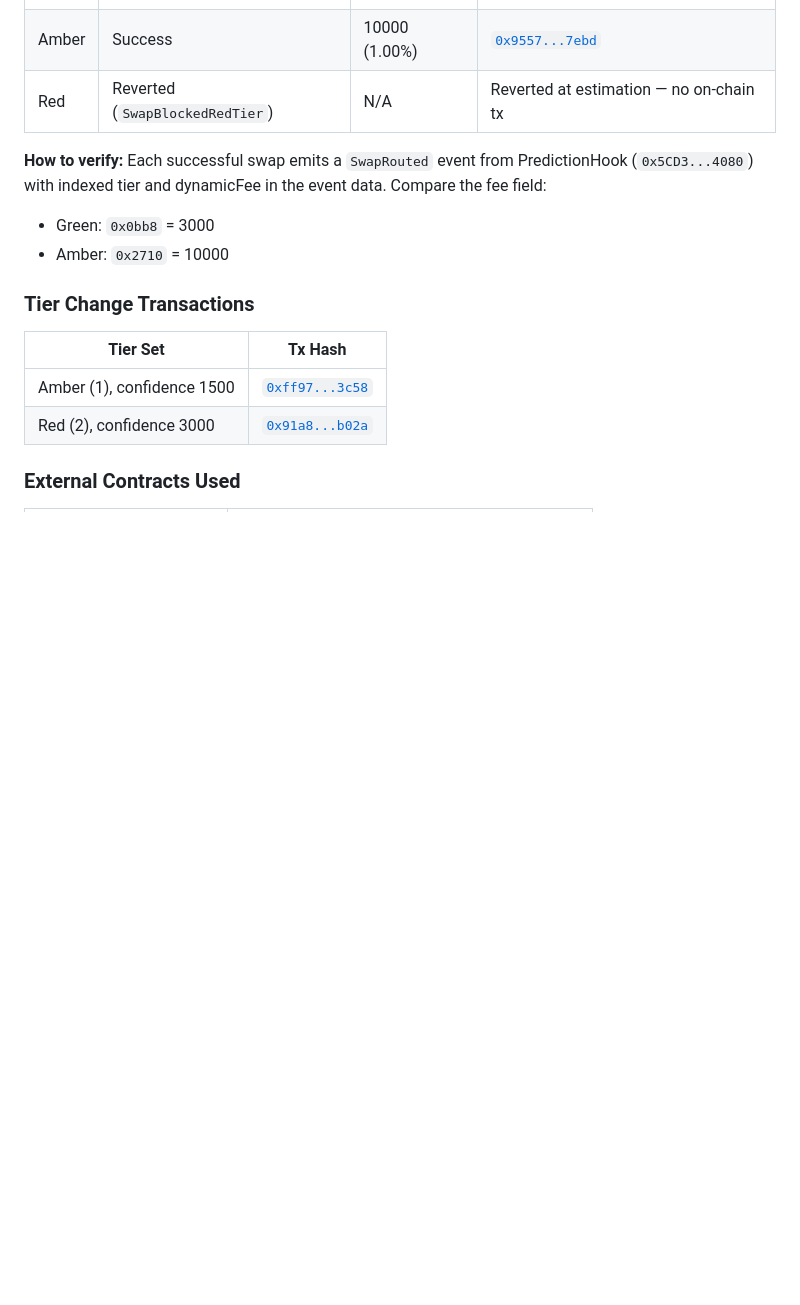
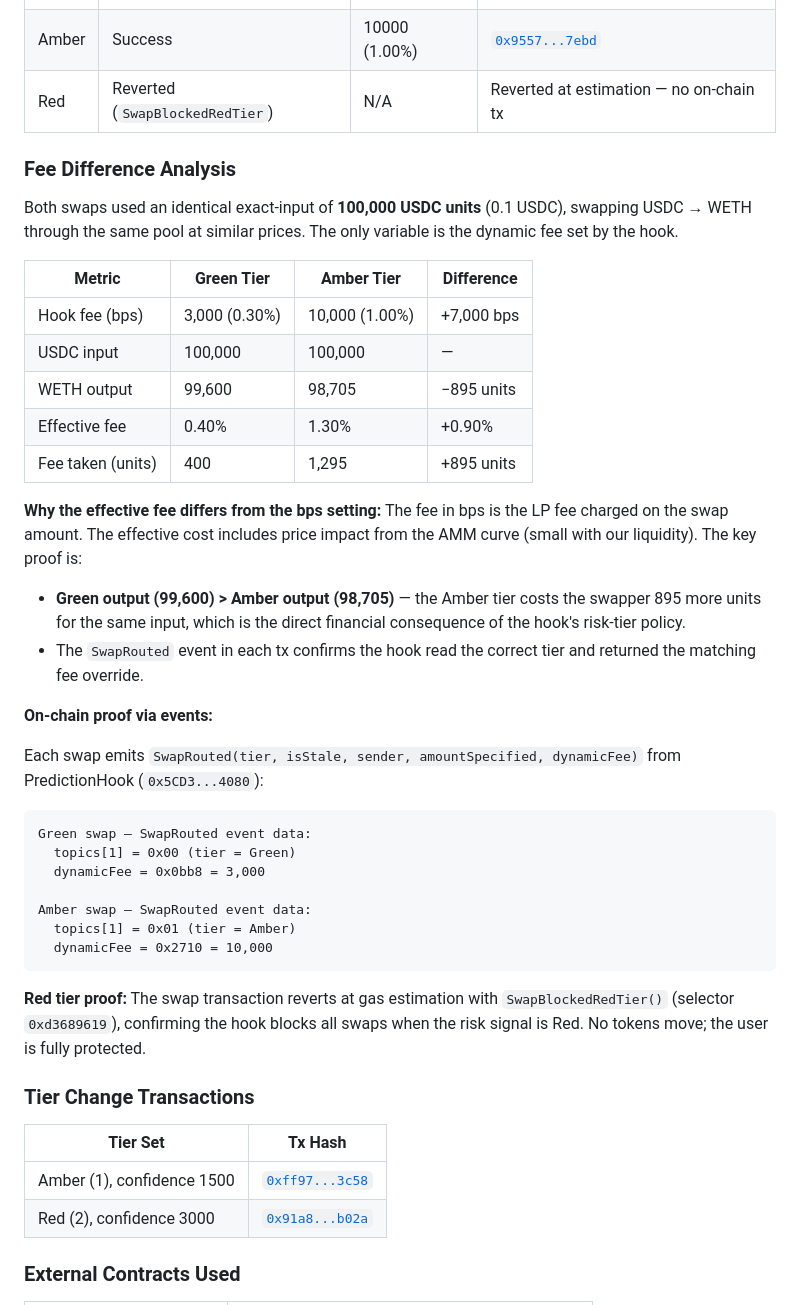
Before and after one commit to FredMunene/uniswap-hook-incubator-8, a Markdown page: hack-app/docs/deployment-guide.md, the part around the change. GitHub-like rendering; blank space fills up the shorter version.

Commit message:
docs: add fee difference analysis with on-chain proof breakdown

````diff
--- a/hack-app/docs/deployment-guide.md
+++ b/hack-app/docs/deployment-guide.md
@@ -266,9 +266,38 @@ cast send $RISK_SIGNAL_ADDRESS \
 | Amber | Success | 10000 (1.00%) | [`0x9557...7ebd`](https://sepolia.arbiscan.io/tx/0x955738e668d3065bf997781356ccc69f3817f96f38fe9cd7c0ee3cbc38437ebd) |
 | Red | Reverted (`SwapBlockedRedTier`) | N/A | Reverted at estimation — no on-chain tx |
 
-**How to verify:** Each successful swap emits a `SwapRouted` event from PredictionHook (`0x5CD3...4080`) with indexed tier and dynamicFee in the event data. Compare the fee field:
-- Green: `0x0bb8` = 3000
-- Amber: `0x2710` = 10000
+### Fee Difference Analysis
+
+Both swaps used an identical exact-input of **100,000 USDC units** (0.1 USDC), swapping USDC → WETH through the same pool at similar prices. The only variable is the dynamic fee set by the hook.
+
+| Metric | Green Tier | Amber Tier | Difference |
+|--------|-----------|------------|------------|
+| Hook fee (bps) | 3,000 (0.30%) | 10,000 (1.00%) | +7,000 bps |
+| USDC input | 100,000 | 100,000 | — |
+| WETH output | 99,600 | 98,705 | −895 units |
+| Effective fee | 0.40% | 1.30% | +0.90% |
+| Fee taken (units) | 400 | 1,295 | +895 units |
+
+**Why the effective fee differs from the bps setting:** The fee in bps is the LP fee charged on the swap amount. The effective cost includes price impact from the AMM curve (small with our liquidity). The key proof is:
+
+- **Green output (99,600) > Amber output (98,705)** — the Amber tier costs the swapper 895 more units for the same input, which is the direct financial consequence of the hook's risk-tier policy.
+- The `SwapRouted` event in each tx confirms the hook read the correct tier and returned the matching fee override.
+
+**On-chain proof via events:**
+
+Each swap emits `SwapRouted(tier, isStale, sender, amountSpecified, dynamicFee)` from PredictionHook (`0x5CD3...4080`):
+
+```
+Green swap — SwapRouted event data:
+  topics[1] = 0x00 (tier = Green)
+  dynamicFee = 0x0bb8 = 3,000
+
+Amber swap — SwapRouted event data:
+  topics[1] = 0x01 (tier = Amber)
+  dynamicFee = 0x2710 = 10,000
+```
+
+**Red tier proof:** The swap transaction reverts at gas estimation with `SwapBlockedRedTier()` (selector `0xd3689619`), confirming the hook blocks all swaps when the risk signal is Red. No tokens move; the user is fully protected.
 
 ### Tier Change Transactions
 
````
